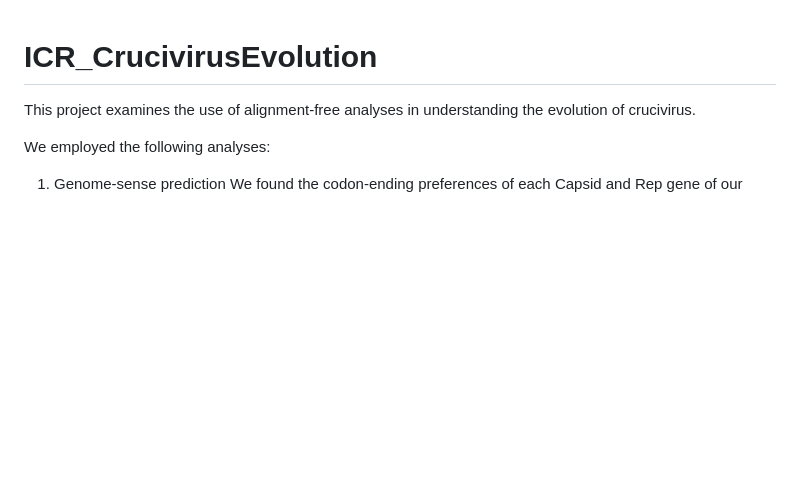
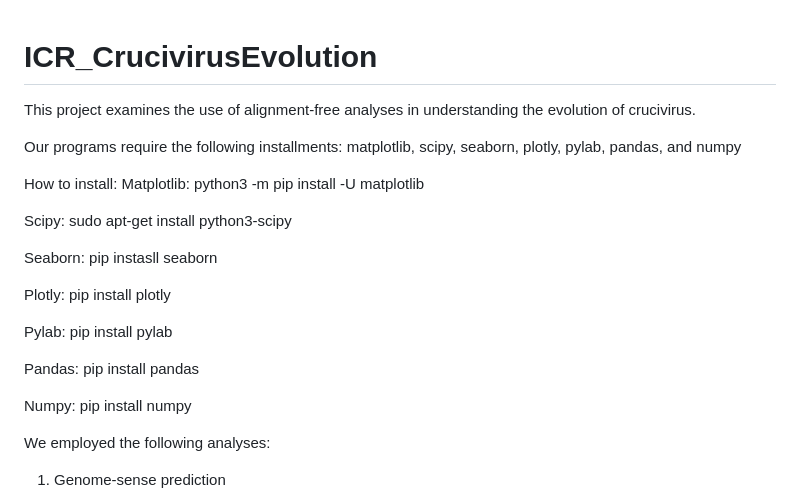
Before and after one commit to Yu1623/CrucivirusEvolution, a Markdown page: README.md, the part around one of its changes. Drawn GitHub-style; blank space fills up the shorter version.

Commit message:
Version 8

```diff
--- a/README.md
+++ b/README.md
@@ -1,8 +1,26 @@
 # ICR_CrucivirusEvolution
 This project examines the use of alignment-free analyses in understanding the evolution of crucivirus.
 
+Our programs require the following installments: matplotlib, scipy, seaborn, plotly, pylab, pandas, and numpy
+
+How to install:
+Matplotlib: python3 -m pip install -U matplotlib
+
+Scipy: sudo apt-get install python3-scipy
+
+Seaborn: pip instasll seaborn
+
+Plotly: pip install plotly
+
+Pylab: pip install pylab
+
+Pandas: pip install pandas
+
+Numpy: pip install numpy
+
 We employed the following analyses:
 1. Genome-sense prediction
+
 We found the codon-ending preferences of each Capsid and Rep gene of our datasets. We compared the preferences of the Capsid and Rep gene of the same genome. If they have the same codon bias, the genome is unisense. Otherwise, it is ambisense. Horizontal gene transfers, which could possibily have occured between viruses and changed the composition of gene sequences of crucivirus, could have affected the sense of the crucivirus. Thus, by predicting the sense of each genome, we could observe a pattern of horizontal gene transfer. We showed the results on a table, composing of the name of the genome, the codon-ending bias of the CP gene, the codon bias of the Rep gene, and the sense of the genome. The accuracy of our program and the incorrect predictions allows us to find which genomes are incorrrectly predicted. Genetic strands that have coexisted in the same virus accumulate mutations at different speeds. Genetic strands that have been recently included into a virus due to genetic transfer do not have enough time to accumulate the mutations. This causes the recently acquired sequences to exhibit surprising orientations of genes. Out of all of the incorrect predictions, we identified genomes that have nnt percentages and nna percentages that are very different from each other, such as 0.05 apart, for capsid and/or rep genes. These genomes may have recent horizontal genetic transfers, which is a possible reason for why the orientation of the genes are unexpected.
 
 Procedure:
```
Also changed, not shown: other parts of README.md (+13 -0 lines).
